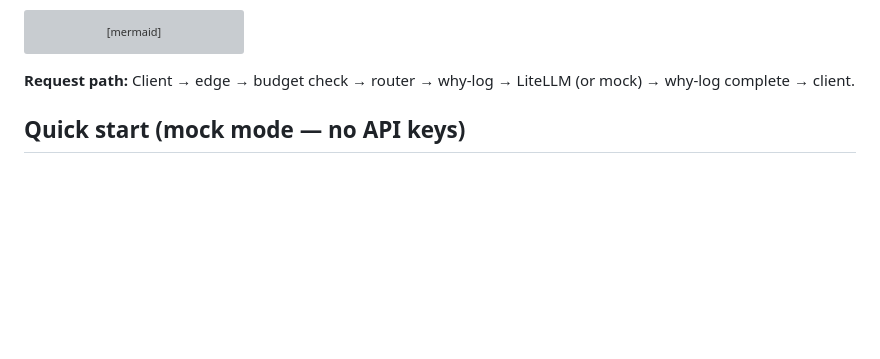
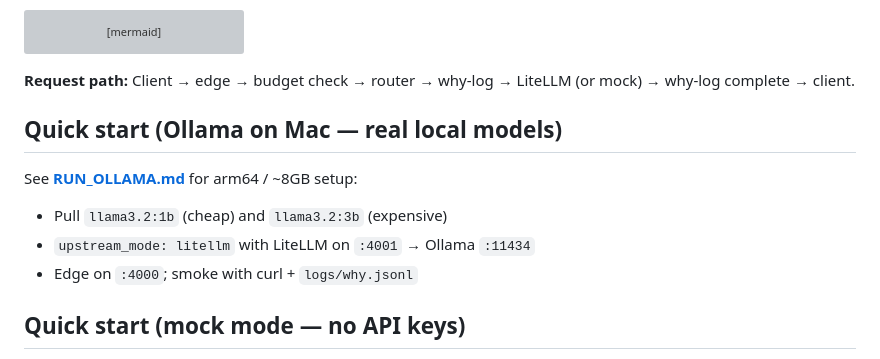
Before and after one commit to sarjeet2013/harbor-ai-gateway, a Markdown page: README.md, the part around the change. GitHub-like rendering; blank space fills up the shorter version; grey boxes are pictures that could not be loaded.

Commit message:
Point README at RUN_OLLAMA.md for Mac e2e

````diff
--- a/README.md
+++ b/README.md
@@ -41,6 +41,14 @@ flowchart LR
 ```
 
 **Request path:** Client → edge → budget check → router → why-log → LiteLLM (or mock) → why-log complete → client.
+
+## Quick start (Ollama on Mac — real local models)
+
+See **[RUN_OLLAMA.md](RUN_OLLAMA.md)** for arm64 / ~8GB setup:
+
+- Pull `llama3.2:1b` (cheap) and `llama3.2:3b` (expensive)
+- `upstream_mode: litellm` with LiteLLM on `:4001` → Ollama `:11434`
+- Edge on `:4000`; smoke with curl + `logs/why.jsonl`
 
 ## Quick start (mock mode — no API keys)
 
````
